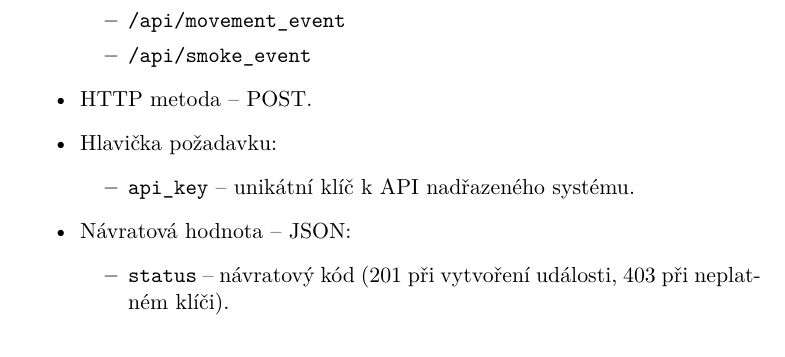
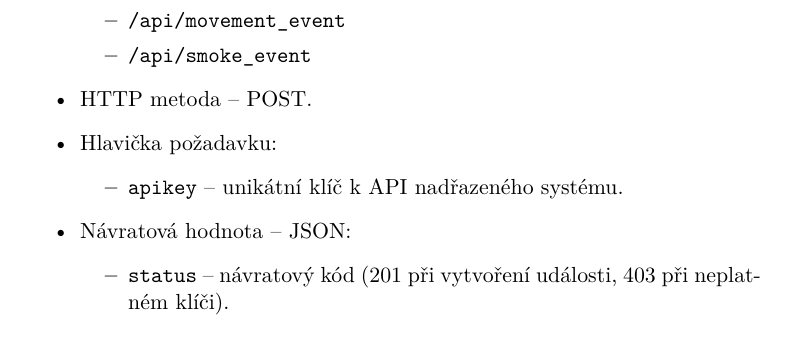
Before and after one commit to ggljzr/mi-dip, a LaTeX thesis (DP_Cervenka_Ondrej_2018.tex, which reads chapters/navrh.tex): part of page 51 of 83, cut so that both start at the same text. Compiled offline with pdfLaTeX.

Commit message:
changed api_key header to apikey

```diff
--- a/chapters/navrh.tex
+++ b/chapters/navrh.tex
@@ -312,7 +312,7 @@ Vytváření dalších událostí je stejné jako vytváření kontrolního hlá
     \item HTTP metoda -- POST.
     \item Hlavička požadavku:
     \begin{itemize}
-        \item \texttt{api\_key} -- unikátní klíč k~API nadřazeného systému.
+        \item \texttt{apikey} -- unikátní klíč k~API nadřazeného systému.
     \end{itemize}
     \item Návratová hodnota -- JSON:
     \begin{itemize}
@@ -328,7 +328,7 @@ import requests
 # stejné jako při zasílání kontrolního hlášení
 # liší se pouze url
 url = 'https://raspberrypi.local/api/smoke_event'
-headers = {'api_key' : api_key}
+headers = {'apikey' : api_key}
 
 r = requests.post(url, headers=headers, verify=False)
 
```
Also changed, not shown: chapters/navrh.tex (4 more changed lines).
